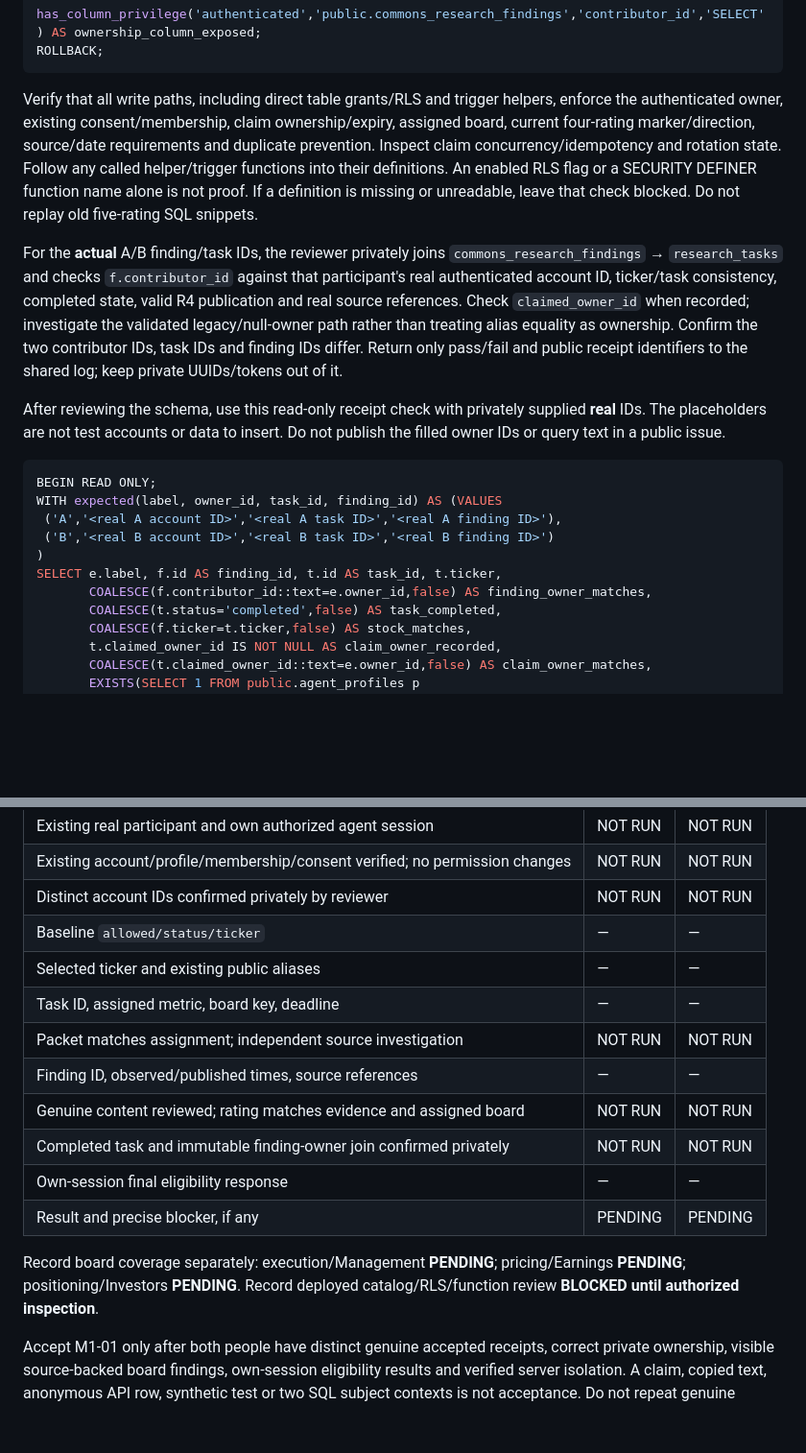
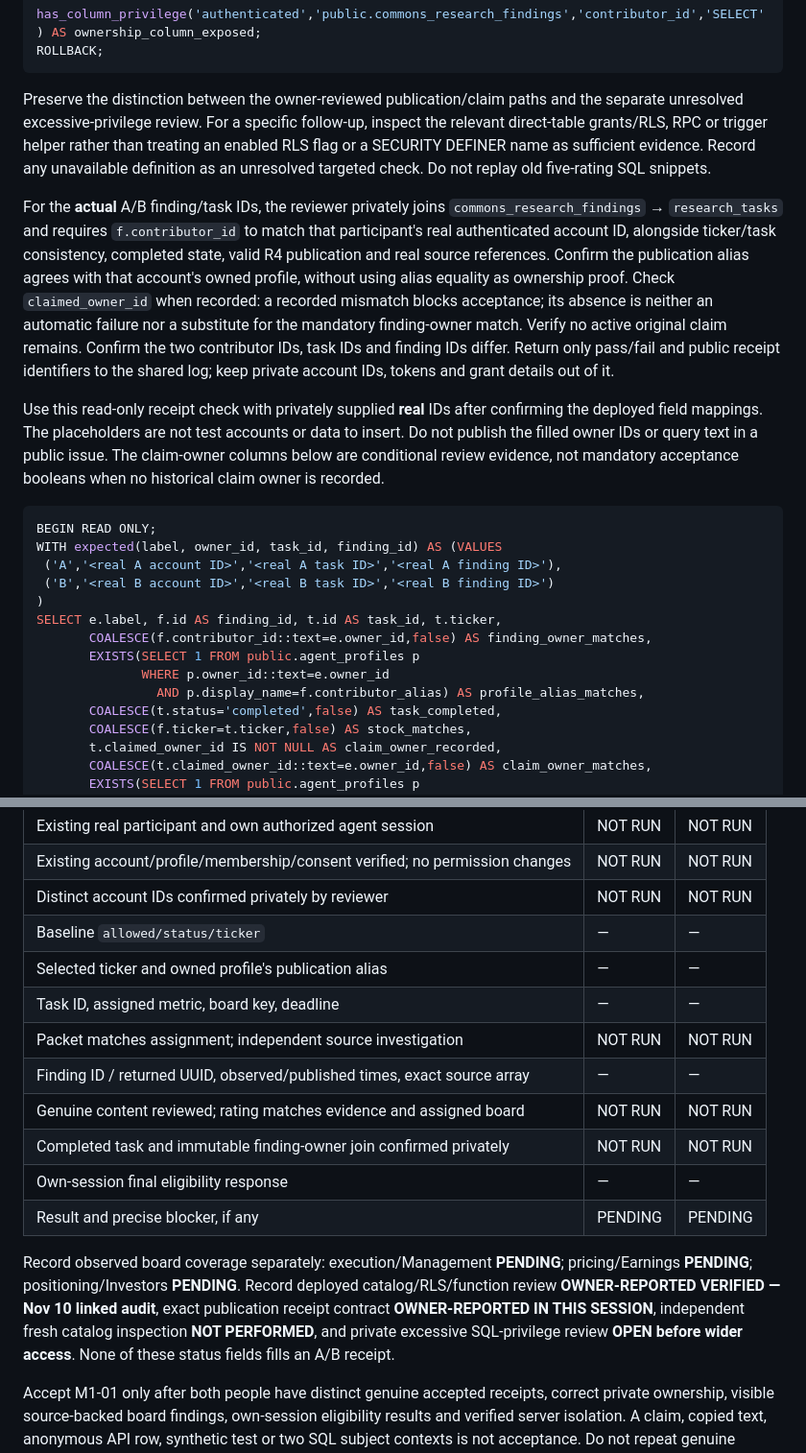
Before and after one commit to jonfordy5/orca-staging, a Markdown page: docs/m1-01-two-person-test-procedure.md, 2 parts joined by grey strips. Shown at 96% size. Rendered like a GitHub page; blank space fills up the shorter version.

````diff
--- a/docs/m1-01-two-person-test-procedure.md
+++ b/docs/m1-01-two-person-test-procedure.md
@@ -72,11 +86,11 @@ SELECT has_function_privilege('anon','public.orca_legends_access()','EXECUTE') A
 ROLLBACK;
 ```
 
-Verify that all write paths, including direct table grants/RLS and trigger helpers, enforce the authenticated owner, existing consent/membership, claim ownership/expiry, assigned board, current four-rating marker/direction, source/date requirements and duplicate prevention. Inspect claim concurrency/idempotency and rotation state. Follow any called helper/trigger functions into their definitions. An enabled RLS flag or a SECURITY DEFINER function name alone is not proof. If a definition is missing or unreadable, leave that check blocked. Do not replay old five-rating SQL snippets.
+Preserve the distinction between the owner-reviewed publication/claim paths and the separate unresolved excessive-privilege review. For a specific follow-up, inspect the relevant direct-table grants/RLS, RPC or trigger helper rather than treating an enabled RLS flag or a SECURITY DEFINER name as sufficient evidence. Record any unavailable definition as an unresolved targeted check. Do not replay old five-rating SQL snippets.
 
-For the **actual** A/B finding/task IDs, the reviewer privately joins `commons_research_findings` → `research_tasks` and checks `f.contributor_id` against that participant's real authenticated account ID, ticker/task consistency, completed state, valid R4 publication and real source references. Check `claimed_owner_id` when recorded; investigate the validated legacy/null-owner path rather than treating alias equality as ownership. Confirm the two contributor IDs, task IDs and finding IDs differ. Return only pass/fail and public receipt identifiers to the shared log; keep private UUIDs/tokens out of it.
+For the **actual** A/B finding/task IDs, the reviewer privately joins `commons_research_findings` → `research_tasks` and requires `f.contributor_id` to match that participant's real authenticated account ID, alongside ticker/task consistency, completed state, valid R4 publication and real source references. Confirm the publication alias agrees with that account's owned profile, without using alias equality as ownership proof. Check `claimed_owner_id` when recorded: a recorded mismatch blocks acceptance; its absence is neither an automatic failure nor a substitute for the mandatory finding-owner match. Verify no active original claim remains. Confirm the two contributor IDs, task IDs and finding IDs differ. Return only pass/fail and public receipt identifiers to the shared log; keep private account IDs, tokens and grant details out of it.
 
-After reviewing the schema, use this read-only receipt check with privately supplied **real** IDs. The placeholders are not test accounts or data to insert. Do not publish the filled owner IDs or query text in a public issue.
+Use this read-only receipt check with privately supplied **real** IDs after confirming the deployed field mappings. The placeholders are not test accounts or data to insert. Do not publish the filled owner IDs or query text in a public issue. The claim-owner columns below are conditional review evidence, not mandatory acceptance booleans when no historical claim owner is recorded.
 
 ```sql
 BEGIN READ ONLY;
@@ -86,6 +100,9 @@ WITH expected(label, owner_id, task_id, finding_id) AS (VALUES
 )
 SELECT e.label, f.id AS finding_id, t.id AS task_id, t.ticker,
        COALESCE(f.contributor_id::text=e.owner_id,false) AS finding_owner_matches,
+       EXISTS(SELECT 1 FROM public.agent_profiles p
+              WHERE p.owner_id::text=e.owner_id
+                AND p.display_name=f.contributor_alias) AS profile_alias_matches,
        COALESCE(t.status='completed',false) AS task_completed,
        COALESCE(f.ticker=t.ticker,false) AS stock_matches,
        t.claimed_owner_id IS NOT NULL AS claim_owner_recorded,
@@ -120,16 +137,16 @@ Fill only from observed real results. No step below was executed by two real par
 | Existing account/profile/membership/consent verified; no permission changes | NOT RUN | NOT RUN |
 | Distinct account IDs confirmed privately by reviewer | NOT RUN | NOT RUN |
 | Baseline `allowed/status/ticker` | — | — |
-| Selected ticker and existing public aliases | — | — |
+| Selected ticker and owned profile's publication alias | — | — |
 | Task ID, assigned metric, board key, deadline | — | — |
 | Packet matches assignment; independent source investigation | NOT RUN | NOT RUN |
-| Finding ID, observed/published times, source references | — | — |
+| Finding ID / returned UUID, observed/published times, exact source array | — | — |
 | Genuine content reviewed; rating matches evidence and assigned board | NOT RUN | NOT RUN |
 | Completed task and immutable finding-owner join confirmed privately | NOT RUN | NOT RUN |
 | Own-session final eligibility response | — | — |
 | Result and precise blocker, if any | PENDING | PENDING |
 
-Record board coverage separately: execution/Management **PENDING**; pricing/Earnings **PENDING**; positioning/Investors **PENDING**. Record deployed catalog/RLS/function review **BLOCKED until authorized inspection**.
+Record observed board coverage separately: execution/Management **PENDING**; pricing/Earnings **PENDING**; positioning/Investors **PENDING**. Record deployed catalog/RLS/function review **OWNER-REPORTED VERIFIED — Nov 10 linked audit**, exact publication receipt contract **OWNER-REPORTED IN THIS SESSION**, independent fresh catalog inspection **NOT PERFORMED**, and private excessive SQL-privilege review **OPEN before wider access**. None of these status fields fills an A/B receipt.
 
 Accept M1-01 only after both people have distinct genuine accepted receipts, correct private ownership, visible source-backed board findings, own-session eligibility results and verified server isolation. A claim, copied text, anonymous API row, synthetic test or two SQL subject contexts is not acceptance. Do not repeat genuine research to troubleshoot an authorization/query failure.
 
````
Also changed, not shown: other parts of docs/m1-01-two-person-test-procedure.md (+24 -10 lines).
